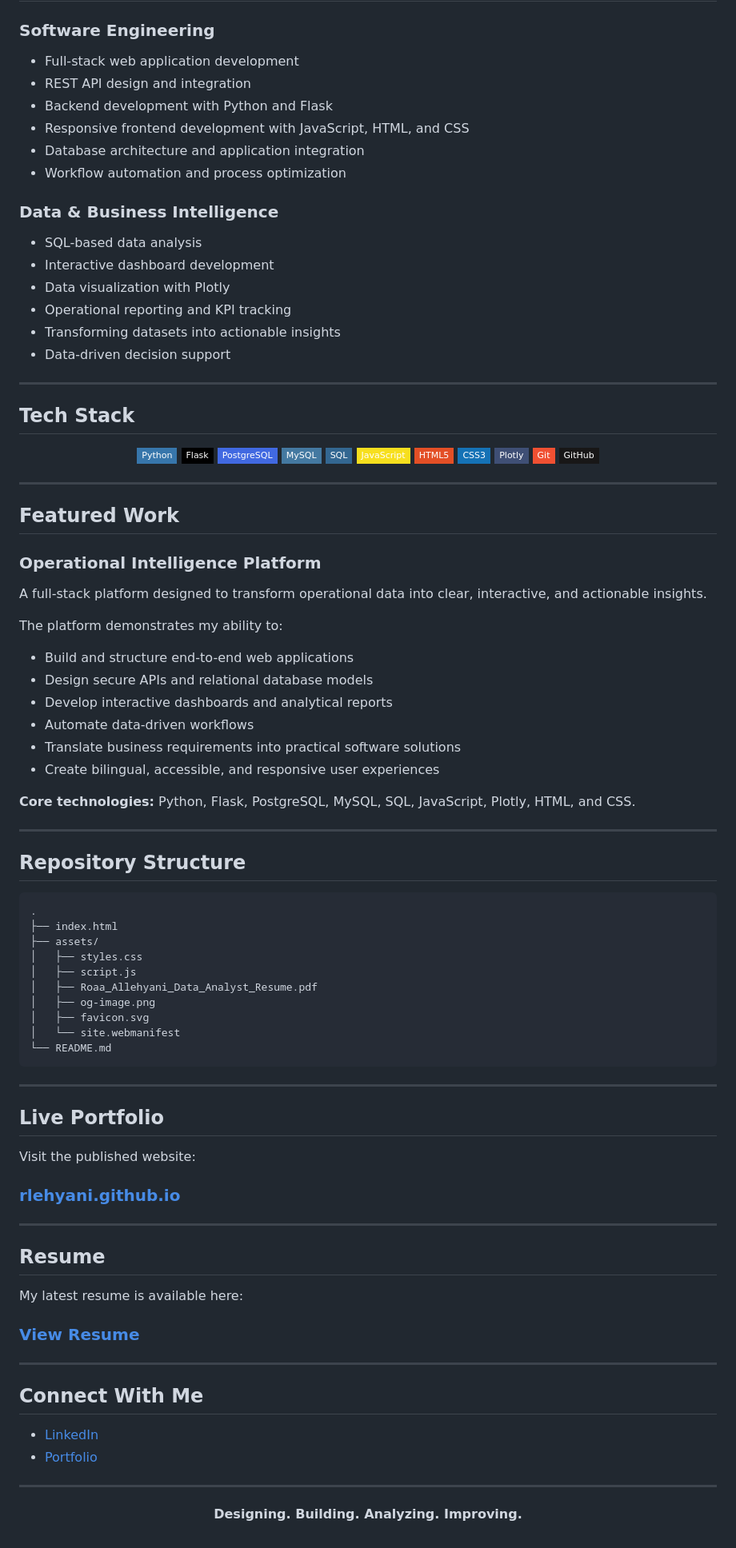
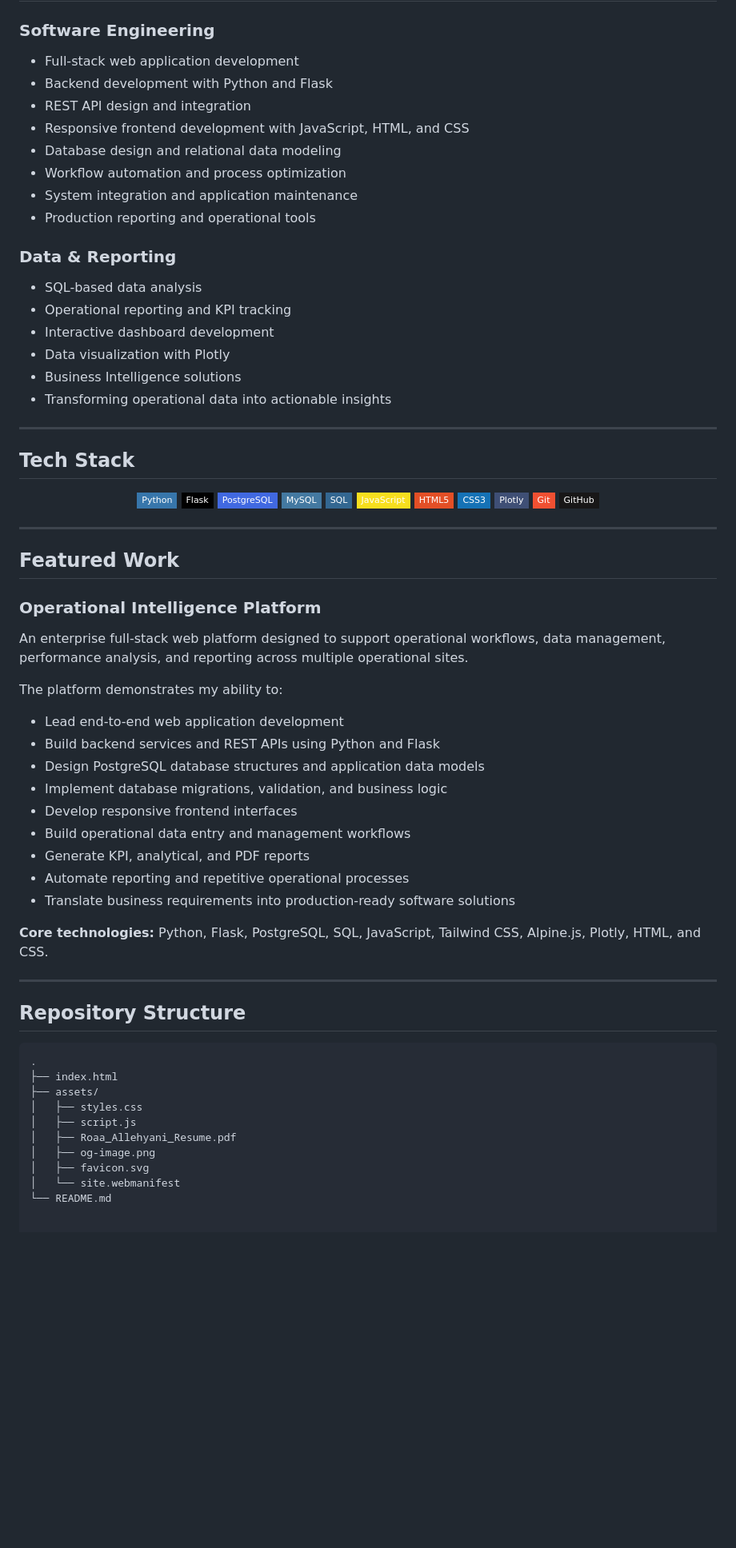
Before and after one commit to rlehyani/rlehyani.github.io, a Markdown page: README.md, the part around one of its changes. Shown at 80% size. Drawn GitHub-style; badges without logos; blank space fills up the shorter version.

````diff
--- a/README.md
+++ b/README.md
@@ -44,20 +44,22 @@ The website supports:
 ### Software Engineering
 
 - Full-stack web application development
+- Backend development with Python and Flask
 - REST API design and integration
-- Backend development with Python and Flask
 - Responsive frontend development with JavaScript, HTML, and CSS
-- Database architecture and application integration
+- Database design and relational data modeling
 - Workflow automation and process optimization
+- System integration and application maintenance
+- Production reporting and operational tools
 
-### Data & Business Intelligence
+### Data & Reporting
 
 - SQL-based data analysis
+- Operational reporting and KPI tracking
 - Interactive dashboard development
 - Data visualization with Plotly
-- Operational reporting and KPI tracking
-- Transforming datasets into actionable insights
-- Data-driven decision support
+- Business Intelligence solutions
+- Transforming operational data into actionable insights
 
 ---
 
@@ -85,18 +87,21 @@ The website supports:
 
 ### Operational Intelligence Platform
 
-A full-stack platform designed to transform operational data into clear, interactive, and actionable insights.
+An enterprise full-stack web platform designed to support operational workflows, data management, performance analysis, and reporting across multiple operational sites.
 
 The platform demonstrates my ability to:
 
-- Build and structure end-to-end web applications
-- Design secure APIs and relational database models
-- Develop interactive dashboards and analytical reports
-- Automate data-driven workflows
-- Translate business requirements into practical software solutions
-- Create bilingual, accessible, and responsive user experiences
+- Lead end-to-end web application development
+- Build backend services and REST APIs using Python and Flask
+- Design PostgreSQL database structures and application data models
+- Implement database migrations, validation, and business logic
+- Develop responsive frontend interfaces
+- Build operational data entry and management workflows
+- Generate KPI, analytical, and PDF reports
+- Automate reporting and repetitive operational processes
+- Translate business requirements into production-ready software solutions
 
-**Core technologies:** Python, Flask, PostgreSQL, MySQL, SQL, JavaScript, Plotly, HTML, and CSS.
+**Core technologies:** Python, Flask, PostgreSQL, SQL, JavaScript, Tailwind CSS, Alpine.js, Plotly, HTML, and CSS.
 
 ---
 
@@ -108,40 +113,8 @@ The platform demonstrates my ability to:
 ├── assets/
 │   ├── styles.css
 │   ├── script.js
-│   ├── Roaa_Allehyani_Data_Analyst_Resume.pdf
+│   ├── Roaa_Allehyani_Resume.pdf
 │   ├── og-image.png
 │   ├── favicon.svg
 │   └── site.webmanifest
 └── README.md
-```
-
----
-
-## Live Portfolio
-
-Visit the published website:
-
-### [rlehyani.github.io](https://rlehyani.github.io/)
-
----
-
-## Resume
-
-My latest resume is available here:
-
-### [View Resume](./assets/Roaa_Allehyani_Data_Analyst_Resume.pdf)
-
----
-
-## Connect With Me
-
-- [LinkedIn](https://www.linkedin.com/in/rlehyani/)
-- [Portfolio](https://rlehyani.github.io/)
-
----
-
-<div align="center">
-
-**Designing. Building. Analyzing. Improving.**
-
-</div>
````
Also changed, not shown: other parts of README.md (+7 -7 lines).
